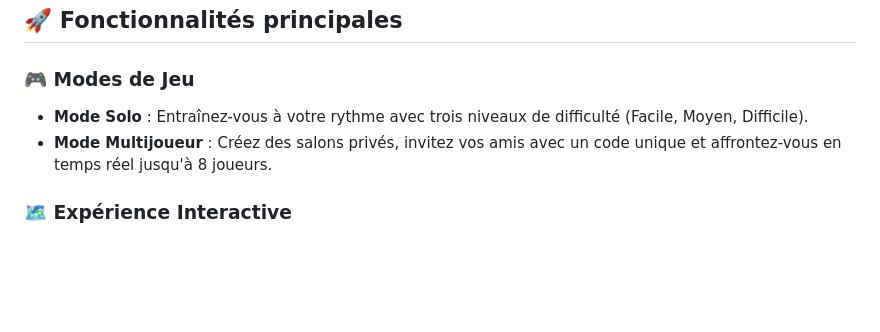
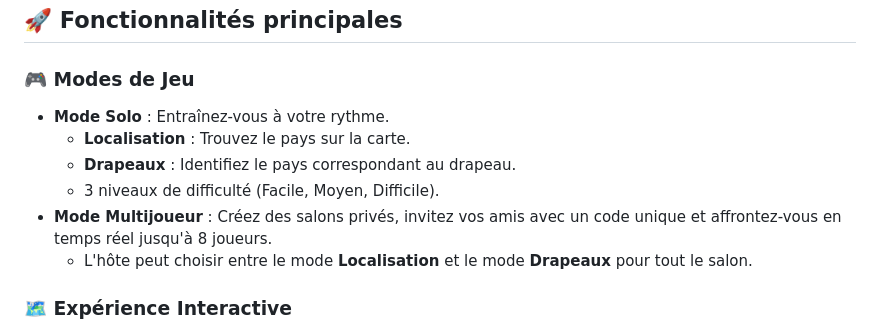
Before and after one commit to RedouaneH/geo_game, a Markdown page: README.md, the part around the change. Drawn GitHub-style; blank space fills up the shorter version.

```diff
--- a/README.md
+++ b/README.md
@@ -7,8 +7,12 @@ GeoQuiz est une plateforme interactive et ludique conçue pour tester vos connai
 ## 🚀 Fonctionnalités principales
 
 ### 🎮 Modes de Jeu
-*   **Mode Solo** : Entraînez-vous à votre rythme avec trois niveaux de difficulté (Facile, Moyen, Difficile).
+*   **Mode Solo** : Entraînez-vous à votre rythme.
+    *   **Localisation** : Trouvez le pays sur la carte.
+    *   **Drapeaux** : Identifiez le pays correspondant au drapeau.
+    *   3 niveaux de difficulté (Facile, Moyen, Difficile).
 *   **Mode Multijoueur** : Créez des salons privés, invitez vos amis avec un code unique et affrontez-vous en temps réel jusqu'à 8 joueurs.
+    *   L'hôte peut choisir entre le mode **Localisation** et le mode **Drapeaux** pour tout le salon.
 
 ### 🗺️ Expérience Interactive
 *   **Carte Interactive** : Utilisation de Leaflet.js pour une navigation fluide et précise.
```
Also changed, not shown: PROJET_GEO_GAME.md (+43 -21 lines).
